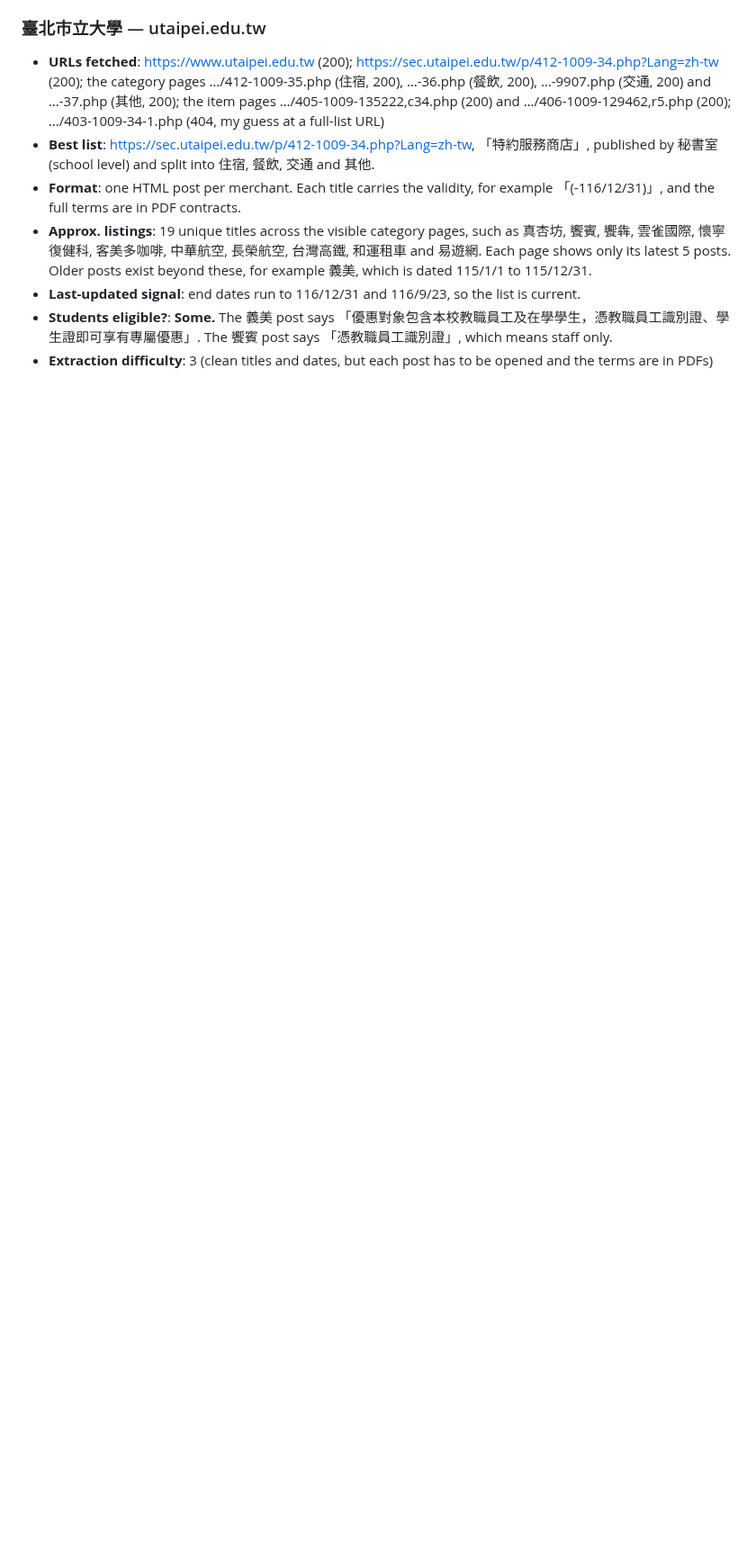
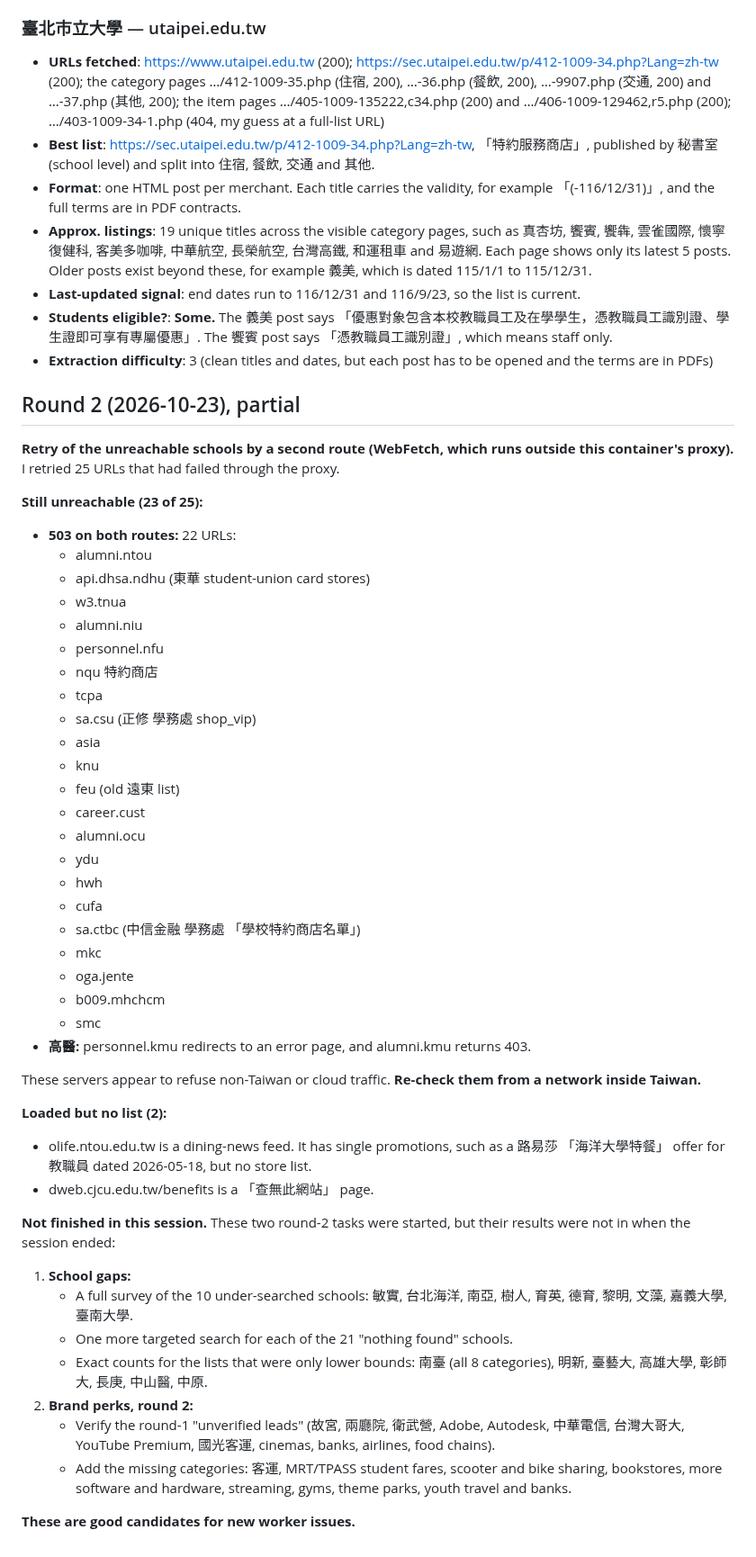
Before and after one commit to nikolasdoan/campass, a Markdown page: data/sources/survey-2026-10-wide.md, the part around the change. Shown at 90% size. GitHub-like rendering; blank space fills up the shorter version.

Commit message:
Survey: add round-2 retry results and open follow-ups
Co-Authored-By: Claude Opus 5.5 <noreply@anthropic.com>
Claude-Session: https://claude.ai/code/session_015pudMgLU2FsbkbtEWdebgd

```diff
--- a/data/sources/survey-2026-10-wide.md
+++ b/data/sources/survey-2026-10-wide.md
@@ -1717,3 +1717,49 @@ Eligibility nuance worth storing: THSR and TRA cover only ROC college-level stud
 - **Last-updated signal**: end dates run to 116/12/31 and 116/9/23, so the list is current.
 - **Students eligible?**: **Some.** The 義美 post says 「優惠對象包含本校教職員工及在學學生，憑教職員工識別證、學生證即可享有專屬優惠」. The 饗賓 post says 「憑教職員工識別證」, which means staff only.
 - **Extraction difficulty**: 3 (clean titles and dates, but each post has to be opened and the terms are in PDFs)
+
+## Round 2 (2026-10-23), partial
+
+**Retry of the unreachable schools by a second route (WebFetch, which runs outside this container's proxy).** I retried 25 URLs that had failed through the proxy.
+
+**Still unreachable (23 of 25):**
+- **503 on both routes:** 22 URLs:
+  - alumni.ntou
+  - api.dhsa.ndhu (東華 student-union card stores)
+  - w3.tnua
+  - alumni.niu
+  - personnel.nfu
+  - nqu 特約商店
+  - tcpa
+  - sa.csu (正修 學務處 shop_vip)
+  - asia
+  - knu
+  - feu (old 遠東 list)
+  - career.cust
+  - alumni.ocu
+  - ydu
+  - hwh
+  - cufa
+  - sa.ctbc (中信金融 學務處 「學校特約商店名單」)
+  - mkc
+  - oga.jente
+  - b009.mhchcm
+  - smc
+- **高醫:** personnel.kmu redirects to an error page, and alumni.kmu returns 403.
+
+These servers appear to refuse non-Taiwan or cloud traffic. **Re-check them from a network inside Taiwan.**
+
+**Loaded but no list (2):**
+- olife.ntou.edu.tw is a dining-news feed. It has single promotions, such as a 路易莎 「海洋大學特餐」 offer for 教職員 dated 2026-05-18, but no store list.
+- dweb.cjcu.edu.tw/benefits is a 「查無此網站」 page.
+
+**Not finished in this session.** These two round-2 tasks were started, but their results were not in when the session ended:
+1. **School gaps:**
+   - A full survey of the 10 under-searched schools: 敏實, 台北海洋, 南亞, 樹人, 育英, 德育, 黎明, 文藻, 嘉義大學, 臺南大學.
+   - One more targeted search for each of the 21 "nothing found" schools.
+   - Exact counts for the lists that were only lower bounds: 南臺 (all 8 categories), 明新, 臺藝大, 高雄大學, 彰師大, 長庚, 中山醫, 中原.
+2. **Brand perks, round 2:**
+   - Verify the round-1 "unverified leads" (故宮, 兩廳院, 衛武營, Adobe, Autodesk, 中華電信, 台灣大哥大, YouTube Premium, 國光客運, cinemas, banks, airlines, food chains).
+   - Add the missing categories: 客運, MRT/TPASS student fares, scooter and bike sharing, bookstores, more software and hardware, streaming, gyms, theme parks, youth travel and banks.
+
+**These are good candidates for new worker issues.**
```
